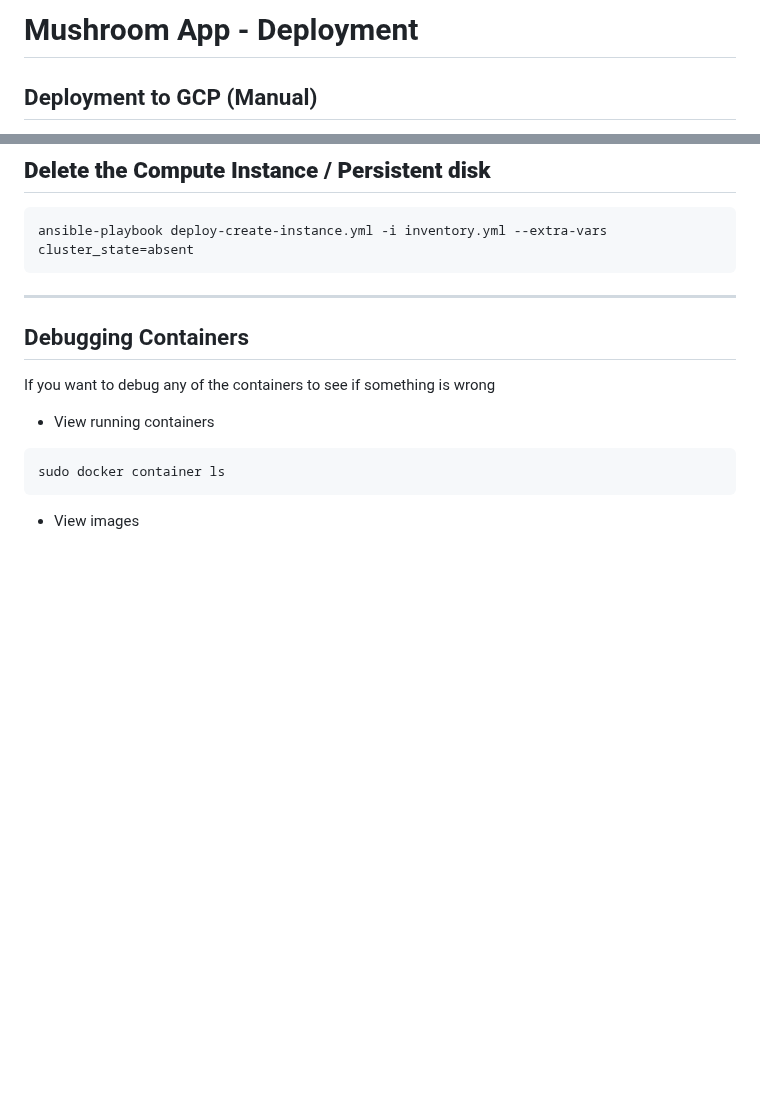
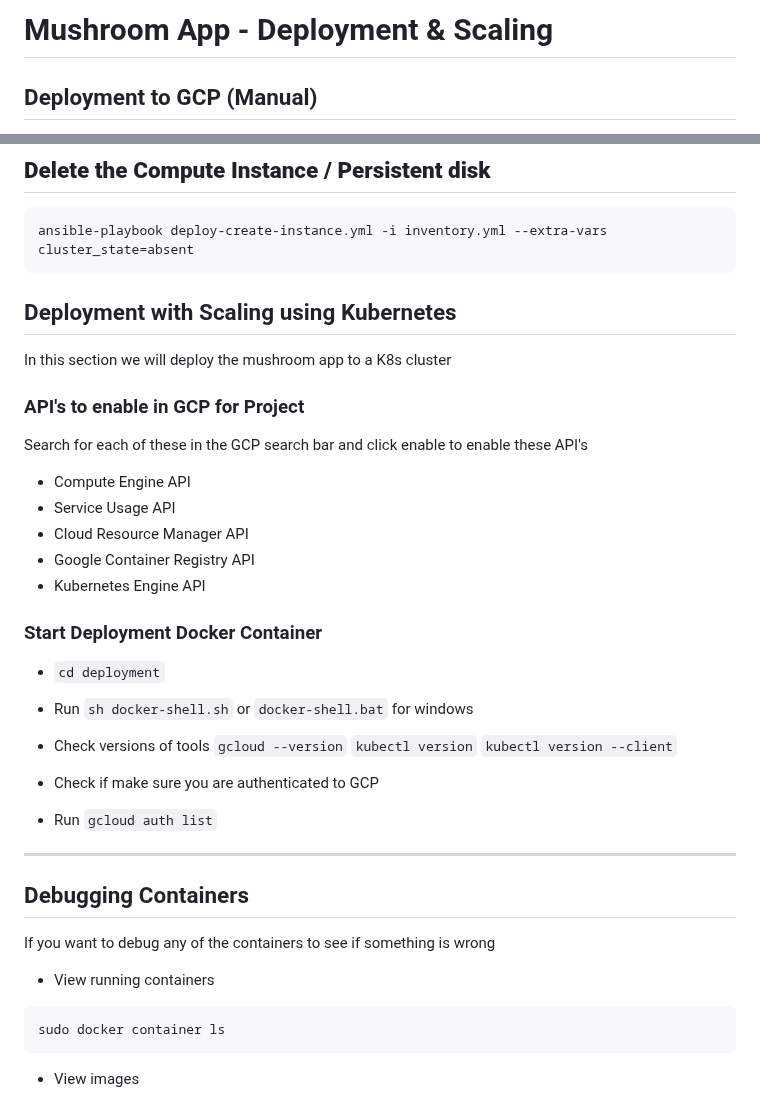
Before and after one commit to SiddarthaRachakonda/mushroom-app-v3, a Markdown page: README.md, 2 parts joined by grey strips. GitHub-like rendering; blank space fills up the shorter version.

````diff
--- a/README.md
+++ b/README.md
@@ -1,4 +1,4 @@
-# Mushroom App - Deployment
+# Mushroom App - Deployment & Scaling
 
 
 ## Deployment to GCP (Manual)
@@ -340,7 +340,28 @@ ansible-playbook deploy-create-instance.yml -i inventory.yml --extra-vars cluste
 ```
 
 
+## Deployment with Scaling using Kubernetes
 
+In this section we will deploy the mushroom app to a K8s cluster
+
+### API's to enable in GCP for Project
+Search for each of these in the GCP search bar and click enable to enable these API's
+* Compute Engine API
+* Service Usage API
+* Cloud Resource Manager API
+* Google Container Registry API
+* Kubernetes Engine API
+
+### Start Deployment Docker Container
+-  `cd deployment`
+- Run `sh docker-shell.sh` or `docker-shell.bat` for windows
+- Check versions of tools
+`gcloud --version`
+`kubectl version`
+`kubectl version --client`
+
+- Check if make sure you are authenticated to GCP
+- Run `gcloud auth list`
 
 
 
````
